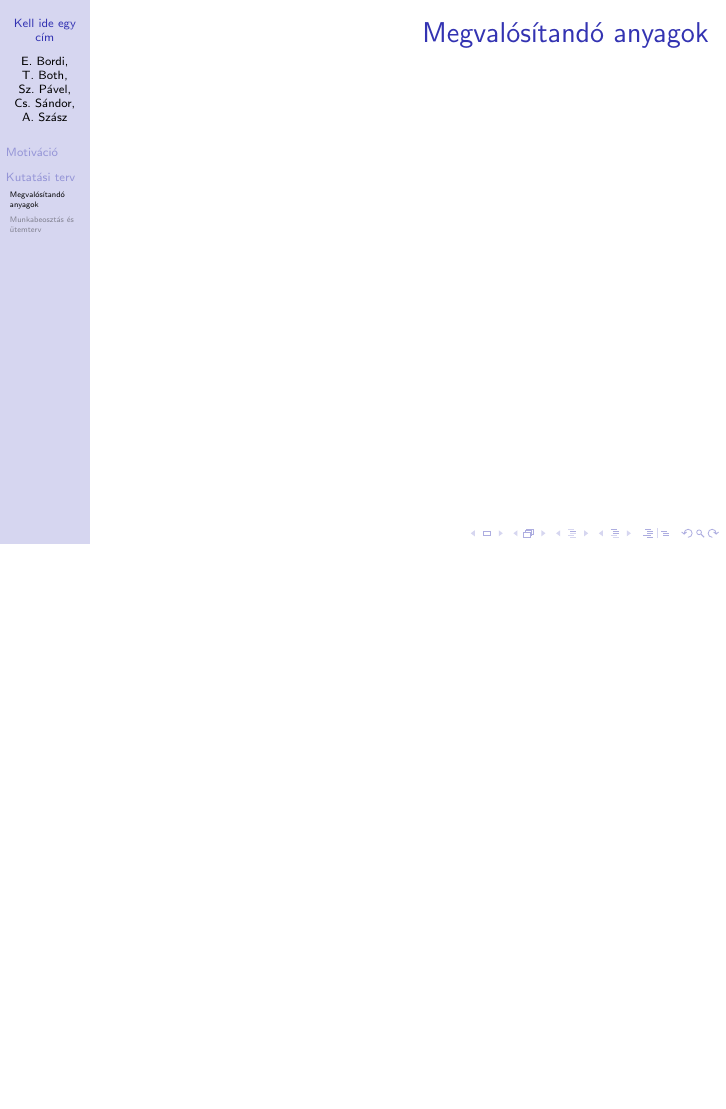
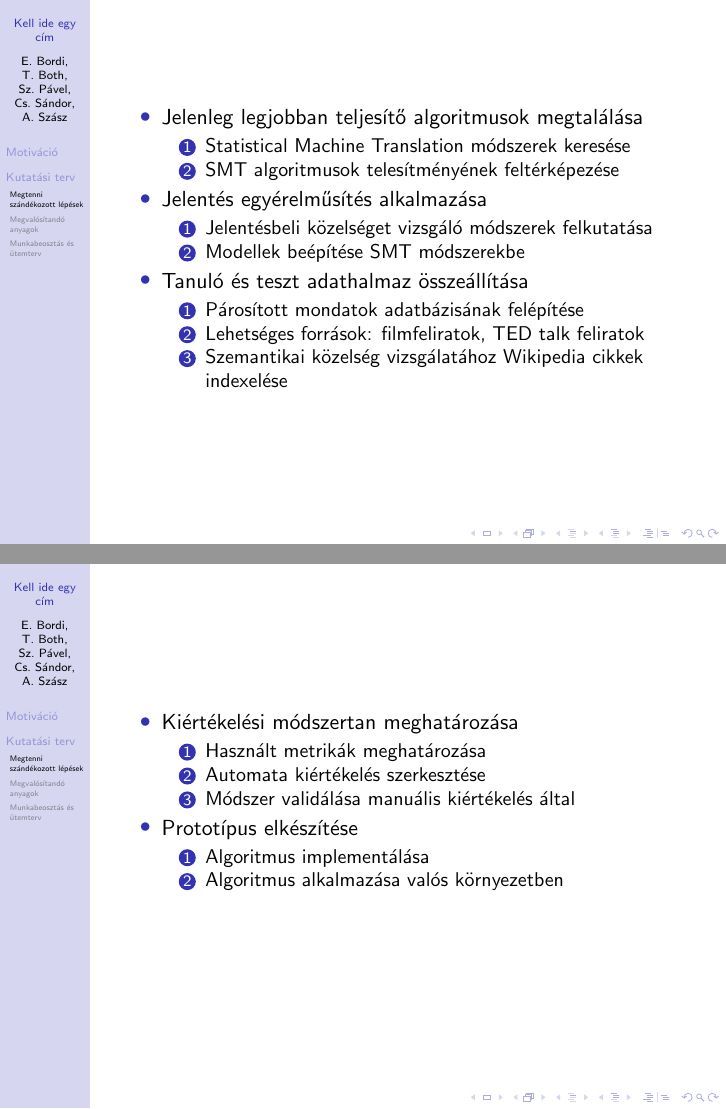
Before and after one commit to eszterbordi/Unslaneta, LaTeX slides (kutatasi-tema-bemutato/main.tex, which reads kutatasi-tema-bemutato/lepesek.tex): page 4 of 13 before the commit and pages 4 and 5 of 16 after it, the two joined at a grey line, the shorter picture padded with empty space. Compiled offline with pdfLaTeX.

Commit message:
Megtenni kivant lepesek hozzadasa bemutatohoz

```diff
--- /dev/null
+++ b/kutatasi-tema-bemutato/lepesek.tex
@@ -0,0 +1,42 @@
+\subsection{Megtenni szándékozott lépések}
+
+\begin{frame}
+	\begin{itemize}
+		\item Jelenleg legjobban teljesítő algoritmusok megtalálása
+		\begin{enumerate}
+			\item Statistical Machine Translation módszerek keresése
+			\item SMT algoritmusok telesítményének feltérképezése
+		\end{enumerate}
+
+		\item Jelentés egyérelműsítés alkalmazása
+		\begin{enumerate}
+			\item Jelentésbeli közelséget vizsgáló módszerek felkutatása
+			\item Modellek beépítése SMT módszerekbe
+		\end{enumerate}
+
+		\item Tanuló és teszt adathalmaz összeállítása
+		\begin{enumerate}
+			\item Párosított mondatok adatbázisának felépítése
+			\item Lehetséges források: filmfeliratok, TED talk feliratok
+			\item Szemantikai közelség vizsgálatához Wikipedia cikkek indexelése
+		\end{enumerate}
+
+	\end{itemize}
+\end{frame}
+
+\begin{frame}
+	\begin{itemize}
+	\item Kiértékelési módszertan meghatározása
+		\begin{enumerate}
+			\item Használt metrikák meghatározása
+			\item Automata kiértékelés szerkesztése
+			\item Módszer validálása manuális kiértékelés által
+		\end{enumerate}
+
+		\item Prototípus elkészítése
+		\begin{enumerate}
+			\item Algoritmus implementálása
+			\item Algoritmus alkalmazása valós környezetben
+		\end{enumerate}
+	\end{itemize}
+\end{frame}
```
Also changed, not shown: kutatasi-tema-bemutato/main.tex (+1 -0 lines).
